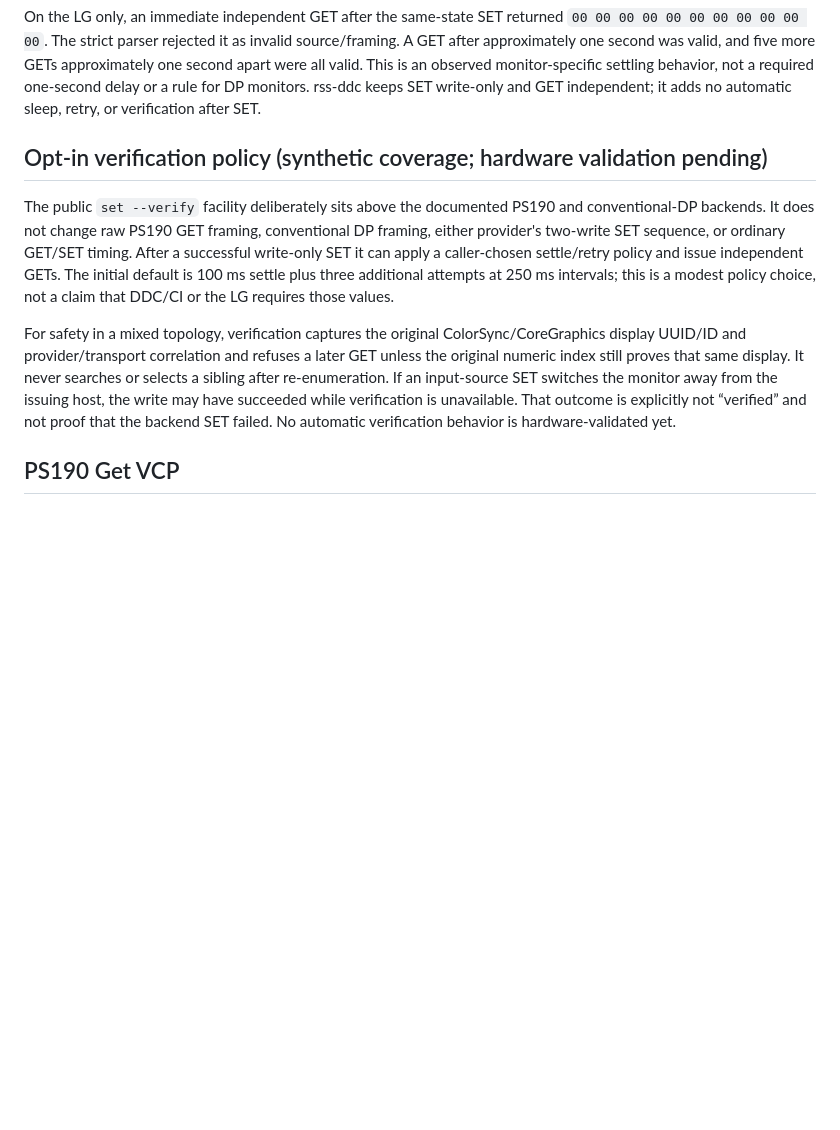
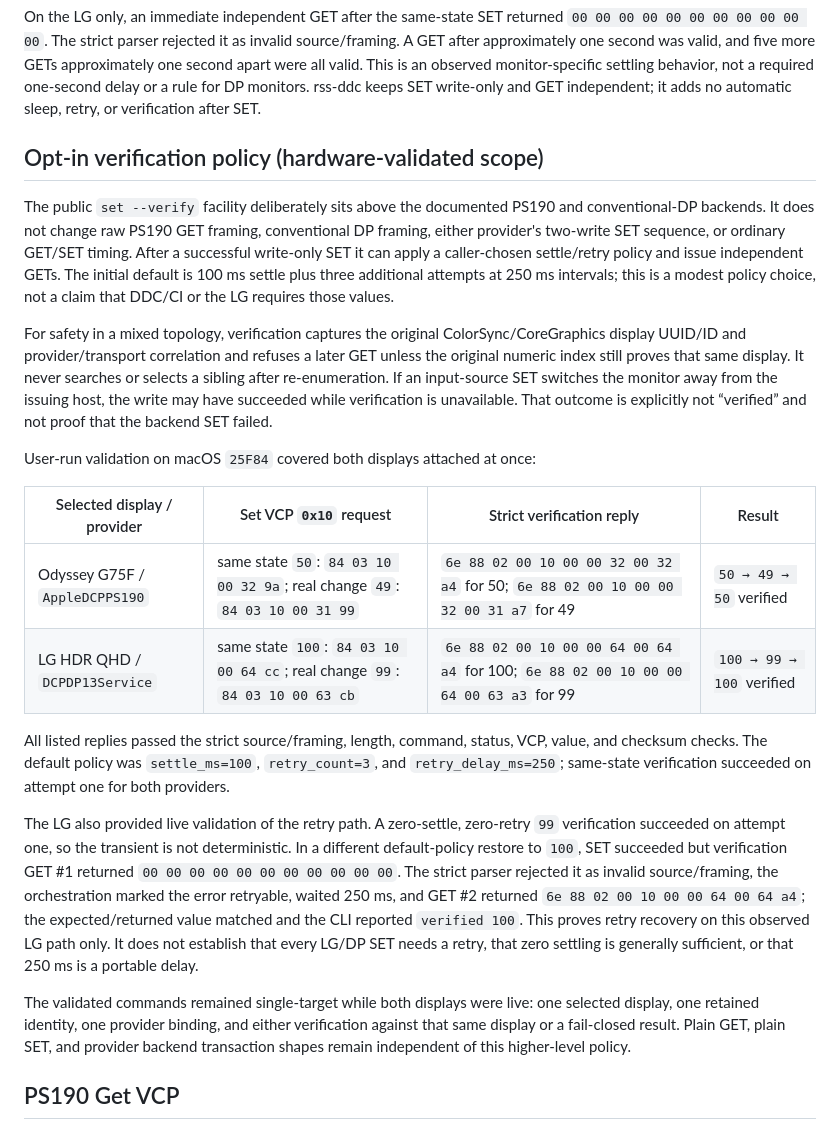
Before and after one commit to Rogue-Signal-Studios/rss-ddc, a Markdown page: docs/apple-silicon-ddc.md, the part around the change. Rendered like a GitHub page; blank space fills up the shorter version.

```diff
--- a/docs/apple-silicon-ddc.md
+++ b/docs/apple-silicon-ddc.md
@@ -138,7 +138,7 @@ monitor-specific settling behavior, not a required one-second delay or a rule
 for DP monitors. rss-ddc keeps SET write-only and GET independent; it adds no
 automatic sleep, retry, or verification after SET.
 
-## Opt-in verification policy (synthetic coverage; hardware validation pending)
+## Opt-in verification policy (hardware-validated scope)
 
 The public `set --verify` facility deliberately sits above the documented
 PS190 and conventional-DP backends. It does not change raw PS190 GET framing,
@@ -154,8 +154,36 @@ GET unless the original numeric index still proves that same display. It never
 searches or selects a sibling after re-enumeration. If an input-source SET
 switches the monitor away from the issuing host, the write may have succeeded
 while verification is unavailable. That outcome is explicitly not “verified”
-and not proof that the backend SET failed. No automatic verification behavior
-is hardware-validated yet.
+and not proof that the backend SET failed.
+
+User-run validation on macOS `25F84` covered both displays attached at once:
+
+| Selected display / provider | Set VCP `0x10` request | Strict verification reply | Result |
+| --- | --- | --- | --- |
+| Odyssey G75F / `AppleDCPPS190` | same state `50`: `84 03 10 00 32 9a`; real change `49`: `84 03 10 00 31 99` | `6e 88 02 00 10 00 00 32 00 32 a4` for 50; `6e 88 02 00 10 00 00 32 00 31 a7` for 49 | `50 → 49 → 50` verified |
+| LG HDR QHD / `DCPDP13Service` | same state `100`: `84 03 10 00 64 cc`; real change `99`: `84 03 10 00 63 cb` | `6e 88 02 00 10 00 00 64 00 64 a4` for 100; `6e 88 02 00 10 00 00 64 00 63 a3` for 99 | `100 → 99 → 100` verified |
+
+All listed replies passed the strict source/framing, length, command, status,
+VCP, value, and checksum checks. The default policy was `settle_ms=100`,
+`retry_count=3`, and `retry_delay_ms=250`; same-state verification succeeded
+on attempt one for both providers.
+
+The LG also provided live validation of the retry path. A zero-settle,
+zero-retry `99` verification succeeded on attempt one, so the transient is not
+deterministic. In a different default-policy restore to `100`, SET succeeded
+but verification GET #1 returned `00 00 00 00 00 00 00 00 00 00 00`. The
+strict parser rejected it as invalid source/framing, the orchestration marked
+the error retryable, waited 250 ms, and GET #2 returned
+`6e 88 02 00 10 00 00 64 00 64 a4`; the expected/returned value matched and
+the CLI reported `verified 100`. This proves retry recovery on this observed
+LG path only. It does not establish that every LG/DP SET needs a retry, that
+zero settling is generally sufficient, or that 250 ms is a portable delay.
+
+The validated commands remained single-target while both displays were live:
+one selected display, one retained identity, one provider binding, and either
+verification against that same display or a fail-closed result. Plain GET,
+plain SET, and provider backend transaction shapes remain independent of this
+higher-level policy.
 
 ## PS190 Get VCP
 
```
Also changed, not shown: README.md (+11 -6 lines), docs/architecture.md (+15 -4 lines).
